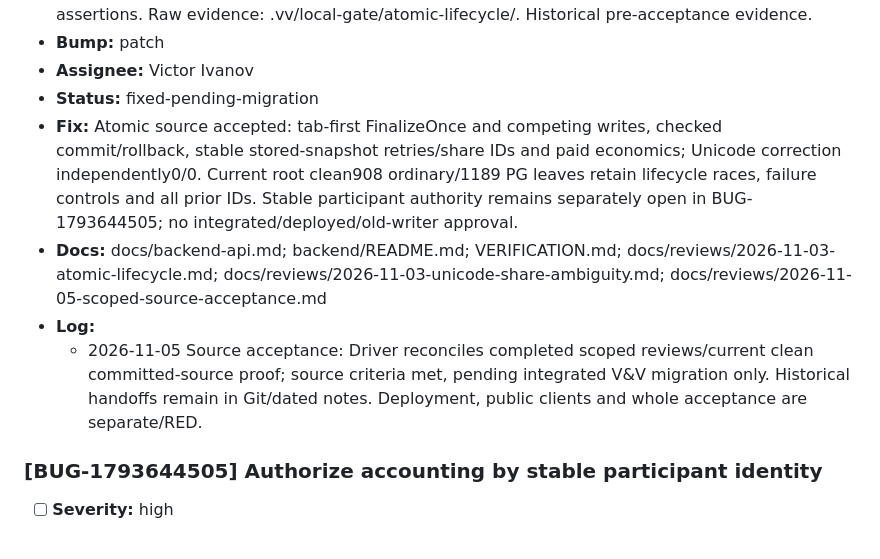
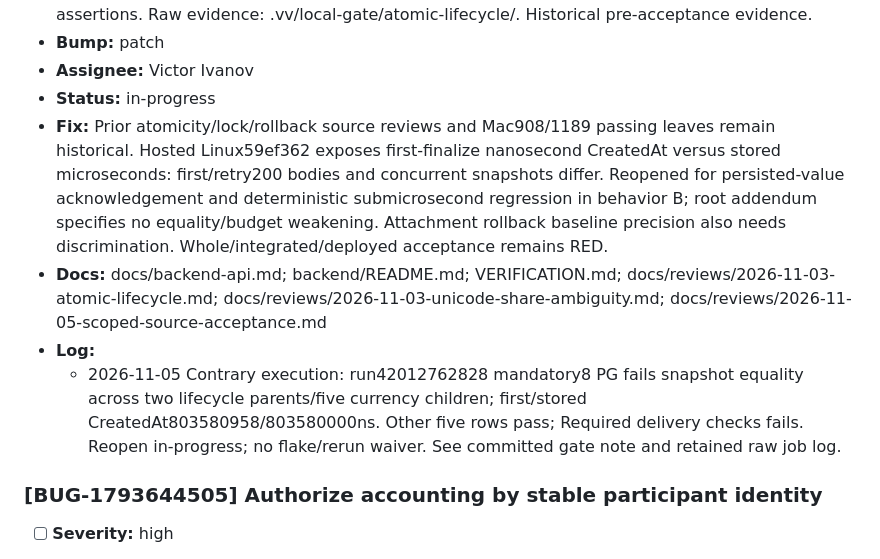
Before and after one commit to LLRHook/checksinmyhead, a Markdown page: bugs.md, the part around one of its changes. Rendered like a GitHub page.

```diff
--- a/bugs.md
+++ b/bugs.md
@@ -162,11 +162,11 @@ Active work only. Format and rules: [`.cycle/TRACKERS.md`](.cycle/TRACKERS.md).
 - **Repro / Notes:** Actual pre-fix PostgreSQL HTTP regression failed four assertions (paid 6->5.50, child/time changes, retry 400 and changed result); seven removed-control overlays fail executed assertions. Raw evidence: .vv/local-gate/atomic-lifecycle/. Historical pre-acceptance evidence.
 - **Bump:** patch
 - **Assignee:** Victor Ivanov
-- **Status:** fixed-pending-migration
-- **Fix:** Atomic source accepted: tab-first FinalizeOnce and competing writes, checked commit/rollback, stable stored-snapshot retries/share IDs and paid economics; Unicode correction independently0/0. Current root clean908 ordinary/1189 PG leaves retain lifecycle races, failure controls and all prior IDs. Stable participant authority remains separately open in BUG-1793644505; no integrated/deployed/old-writer approval.
+- **Status:** in-progress
+- **Fix:** Prior atomicity/lock/rollback source reviews and Mac908/1189 passing leaves remain historical. Hosted Linux59ef362 exposes first-finalize nanosecond CreatedAt versus stored microseconds: first/retry200 bodies and concurrent snapshots differ. Reopened for persisted-value acknowledgement and deterministic submicrosecond regression in behavior B; root addendum specifies no equality/budget weakening. Attachment rollback baseline precision also needs discrimination. Whole/integrated/deployed acceptance remains RED.
 - **Docs:** docs/backend-api.md; backend/README.md; VERIFICATION.md; docs/reviews/2026-11-03-atomic-lifecycle.md; docs/reviews/2026-11-03-unicode-share-ambiguity.md; docs/reviews/2026-11-05-scoped-source-acceptance.md
 - **Log:**
-  - 2026-11-05 Source acceptance: Driver reconciles completed scoped reviews/current clean committed-source proof; source criteria met, pending integrated V&V migration only. Historical handoffs remain in Git/dated notes. Deployment, public clients and whole acceptance are separate/RED.
+  - 2026-11-05 Contrary execution: run42012762828 mandatory8 PG fails snapshot equality across two lifecycle parents/five currency children; first/stored CreatedAt803580958/803580000ns. Other five rows pass; Required delivery checks fails. Reopen in-progress; no flake/rerun waiver. See committed gate note and retained raw job log.
 
 ### [BUG-1793644505] Authorize accounting by stable participant identity
 - [ ] **Severity:** high
```
Also changed, not shown: other parts of bugs.md (+1 -1 lines), docs/reviews/2026-11-05-delivery-gate.md (+24 -0 lines), docs/reviews/2026-11-05-scoped-source-acceptance.md (+11 -0 lines).
